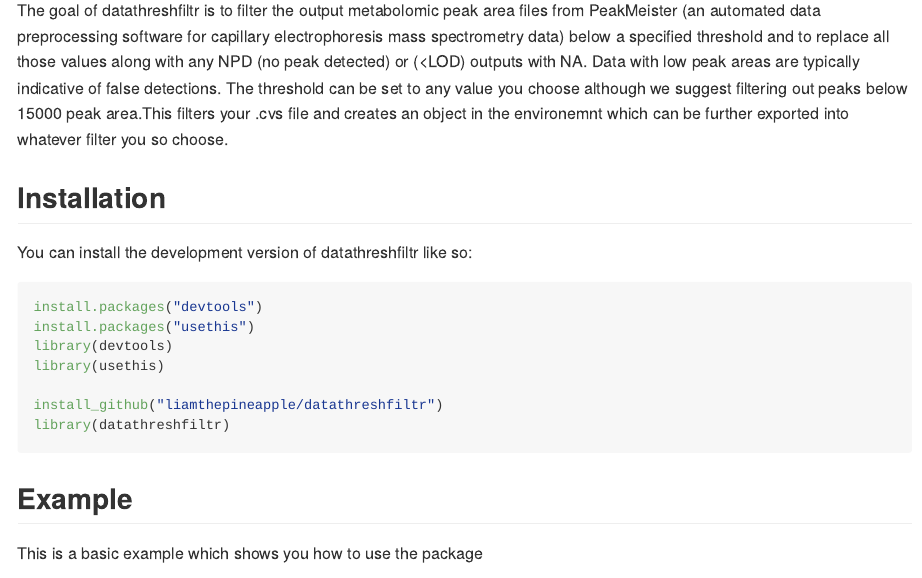
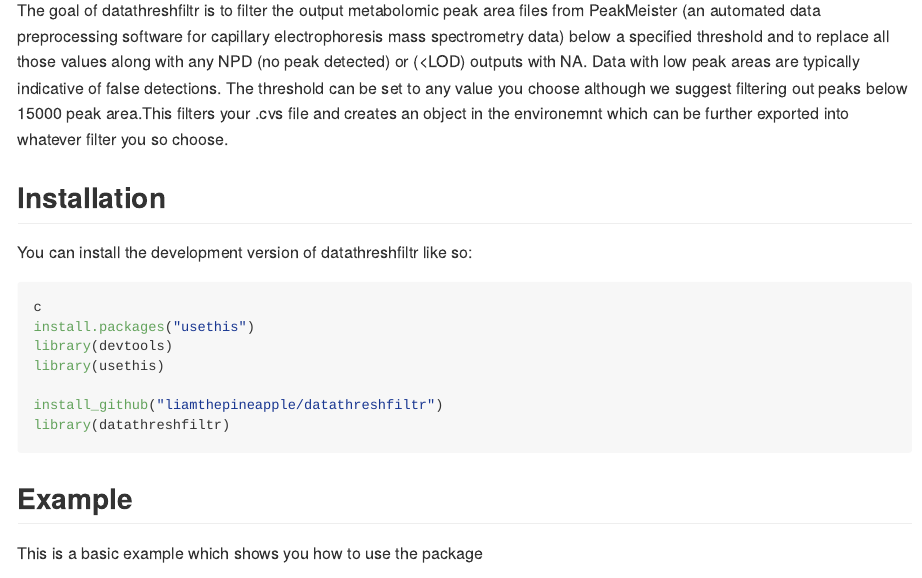
Before and after one commit to liamthepineapple/datathreshfiltr, an R Markdown document (README.Rmd): the page in a window 1100 px wide, from 110 px down. Rendered offline with R 4.5, knitr and Pandoc, with nearby package versions.

Commit message:
Updated package components

````diff
--- a/README.Rmd
+++ b/README.Rmd
@@ -25,7 +25,7 @@
 You can install the development version of datathreshfiltr like so:
 
 ``` r
-install.packages("devtools")
+c
 install.packages("usethis")
 library(devtools)
 library(usethis)
````
Also changed, not shown: R/datathreshfiltr.R (+24 -0 lines), 4 other files.
